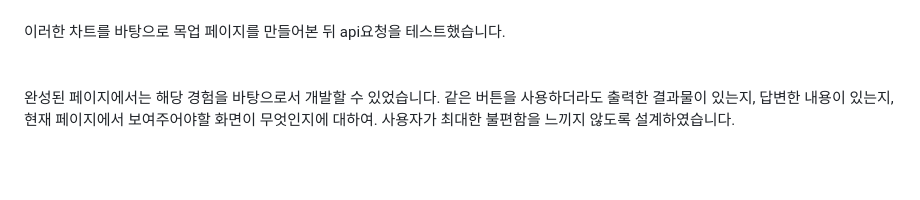
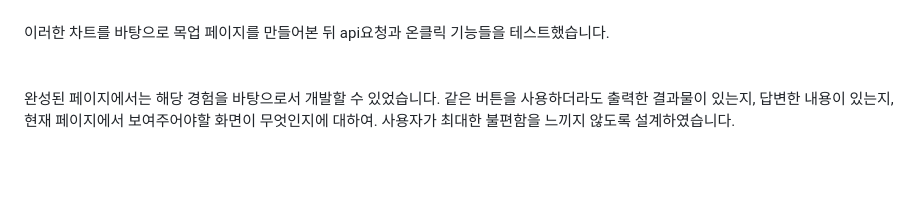
Before and after one commit to dwanGim/chappie, a Markdown page: README.md, the part around the change. Drawn GitHub-style.

Commit message:
readme 수정

```diff
--- a/README.md
+++ b/README.md
@@ -112,7 +112,7 @@ https://dwangim.github.io/chappie/ 로 채피에 접속하세요.
 
 <img src='./img/prac.png'>
 <br><br>
-이러한 차트를 바탕으로 목업 페이지를 만들어본 뒤 api요청을 테스트했습니다.
+이러한 차트를 바탕으로 목업 페이지를 만들어본 뒤 api요청과 온클릭 기능들을 테스트했습니다.
 
 
 <br><br>
```
